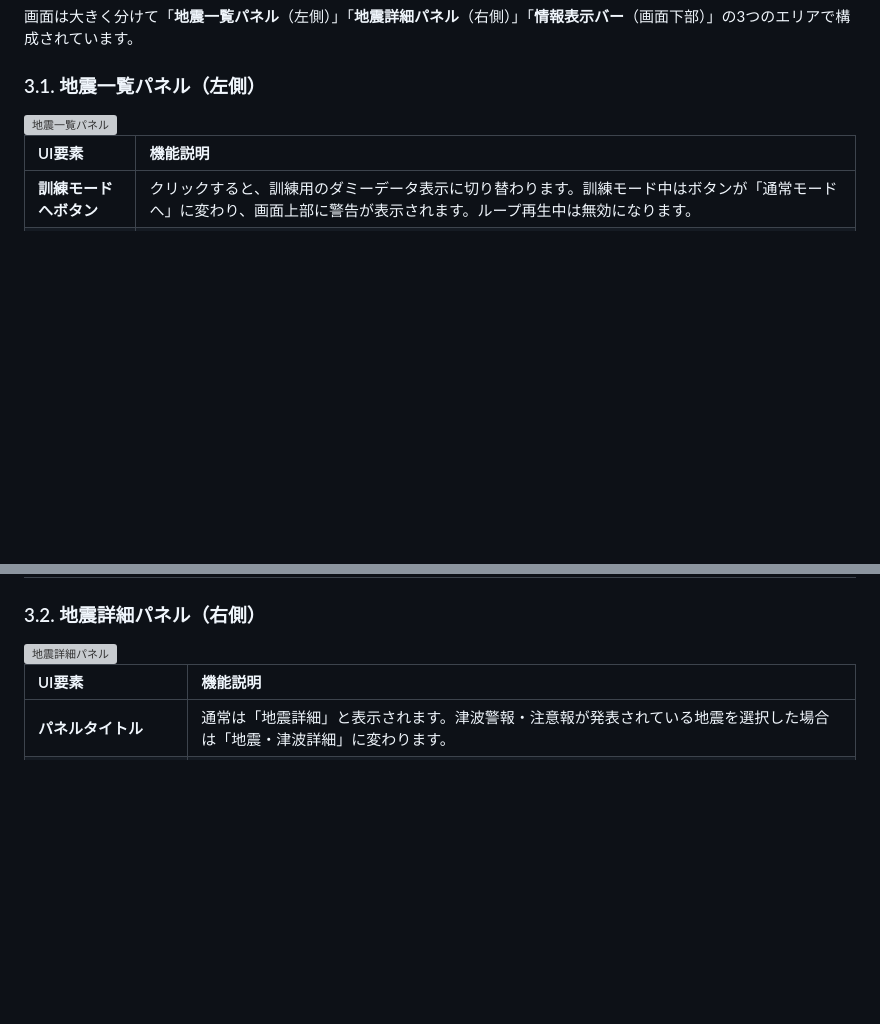
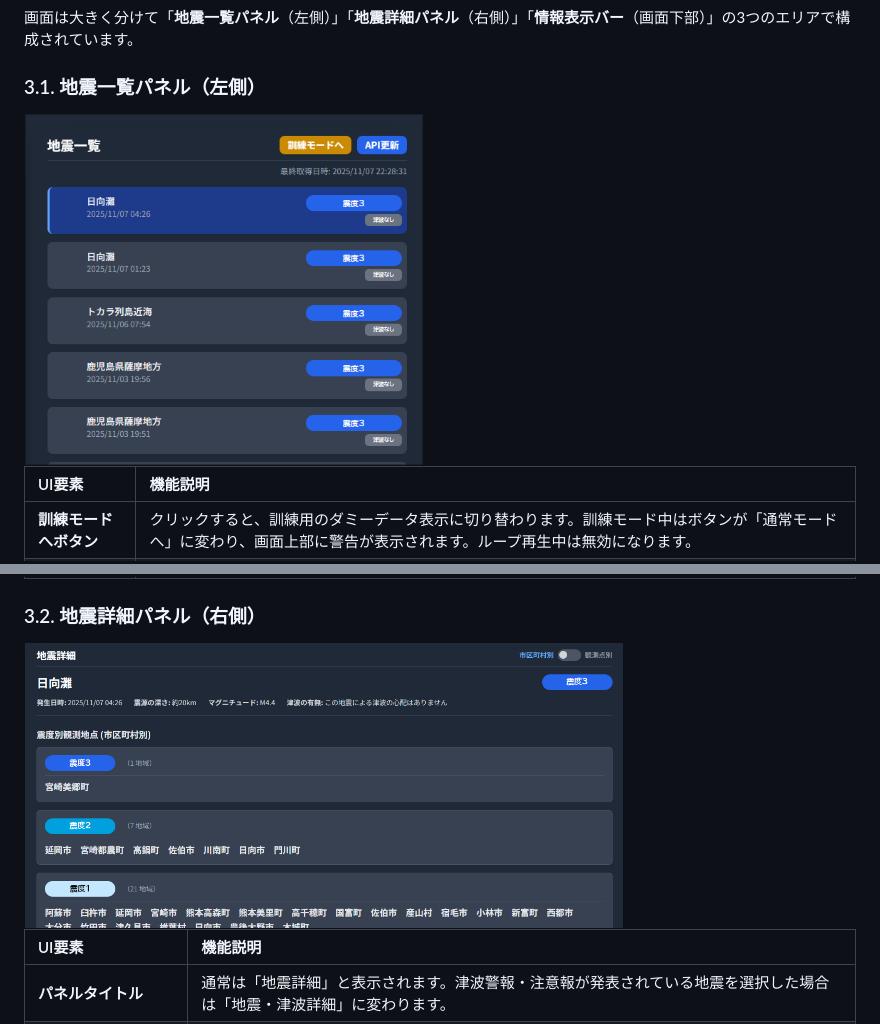
Before and after one commit to AfterEffects-OK/Earthquake-and-Tsunami-Information, a Markdown page: ReadMe.md, 2 parts joined by grey strips. Rendered like a GitHub page; blank space fills up the shorter version; grey boxes are pictures that could not be loaded.

Commit message:
Update ReadMe with application overview and features

```diff
--- a/ReadMe.md
+++ b/ReadMe.md
@@ -28,7 +28,7 @@ https://aftereffects-ok.github.io/Earthquake-and-Tsunami-Information/
 
 ### 3.1. 地震一覧パネル（左側）
 
-<img src="地震一覧.png" alt="地震一覧パネル" width="400"/>
+<img src="地震一覧パネル.png" alt="地震一覧パネル" width="400"/>
 
 | UI要素 | 機能説明 |
 | :--- | :--- |
@@ -40,7 +40,7 @@ https://aftereffects-ok.github.io/Earthquake-and-Tsunami-Information/
 
 ### 3.2. 地震詳細パネル（右側）
 
-<img src="地震詳細.png" alt="地震詳細パネル" width="600"/>
+<img src="地震詳細パネル.png" alt="地震詳細パネル" width="600"/>
 
 | UI要素 | 機能説明 |
 | :--- | :--- |
```
